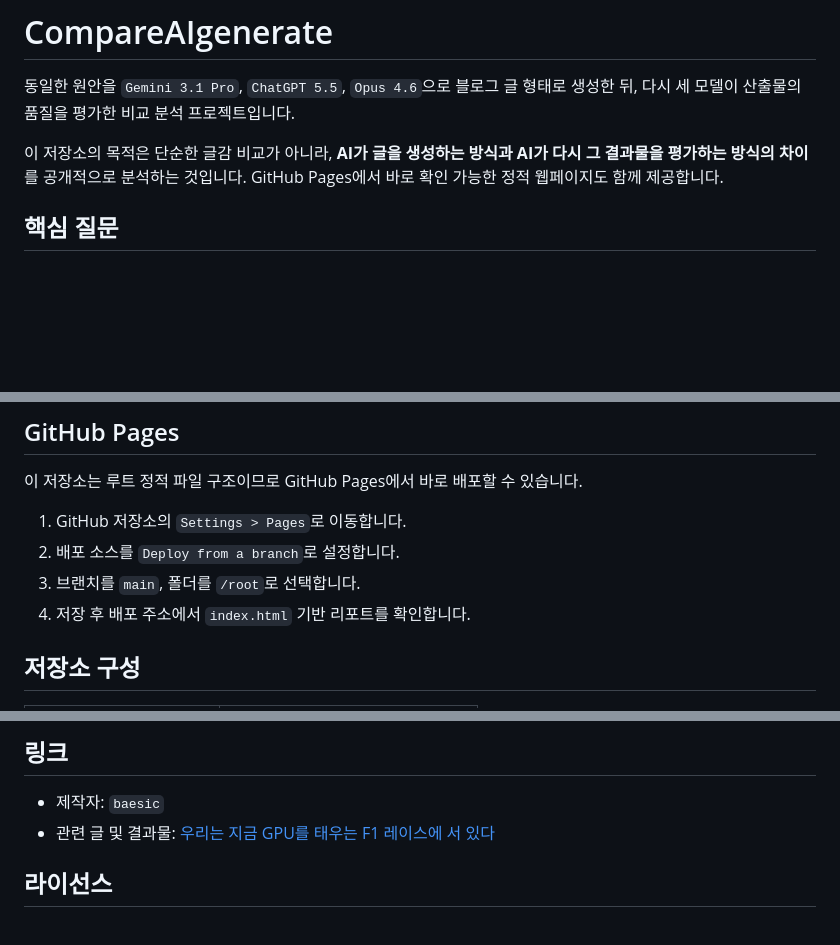
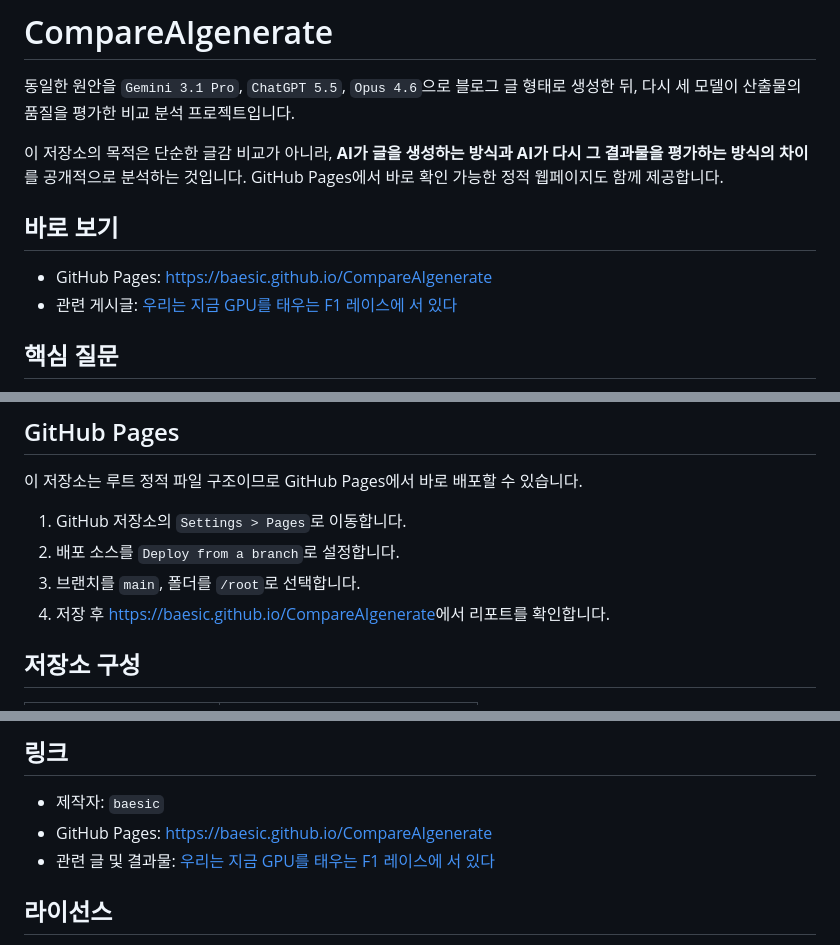
Before and after one commit to baesic/CompareAIgenerate, a Markdown page: README.md, 3 parts joined by grey strips. Drawn GitHub-style; blank space fills up the shorter version.

Commit message:
update pages address.

```diff
--- a/README.md
+++ b/README.md
@@ -3,6 +3,11 @@
 동일한 원안을 `Gemini 3.1 Pro`, `ChatGPT 5.5`, `Opus 4.6`으로 블로그 글 형태로 생성한 뒤, 다시 세 모델이 산출물의 품질을 평가한 비교 분석 프로젝트입니다.
 
 이 저장소의 목적은 단순한 글감 비교가 아니라, **AI가 글을 생성하는 방식과 AI가 다시 그 결과물을 평가하는 방식의 차이**를 공개적으로 분석하는 것입니다. GitHub Pages에서 바로 확인 가능한 정적 웹페이지도 함께 제공합니다.
+
+## 바로 보기
+
+- GitHub Pages: [https://baesic.github.io/CompareAIgenerate](https://baesic.github.io/CompareAIgenerate)
+- 관련 게시글: [우리는 지금 GPU를 태우는 F1 레이스에 서 있다](https://baesic.com/2026/05/15/우리는-지금-gpu를-태우는-f1-레이스에-서-있다/)
 
 ## 핵심 질문
 
@@ -88,7 +93,7 @@ GitHub Pages용 [index.html](./index.html)은 Markdown 원문 링크에 의존
 1. GitHub 저장소의 `Settings > Pages`로 이동합니다.
 2. 배포 소스를 `Deploy from a branch`로 설정합니다.
 3. 브랜치를 `main`, 폴더를 `/root`로 선택합니다.
-4. 저장 후 배포 주소에서 `index.html` 기반 리포트를 확인합니다.
+4. 저장 후 [https://baesic.github.io/CompareAIgenerate](https://baesic.github.io/CompareAIgenerate)에서 리포트를 확인합니다.
 
 ## 저장소 구성
 
@@ -105,6 +110,7 @@ GitHub Pages용 [index.html](./index.html)은 Markdown 원문 링크에 의존
 ## 링크
 
 - 제작자: `baesic`
+- GitHub Pages: [https://baesic.github.io/CompareAIgenerate](https://baesic.github.io/CompareAIgenerate)
 - 관련 글 및 결과물: [우리는 지금 GPU를 태우는 F1 레이스에 서 있다](https://baesic.com/2026/05/15/우리는-지금-gpu를-태우는-f1-레이스에-서-있다/)
 
 ## 라이선스
```
